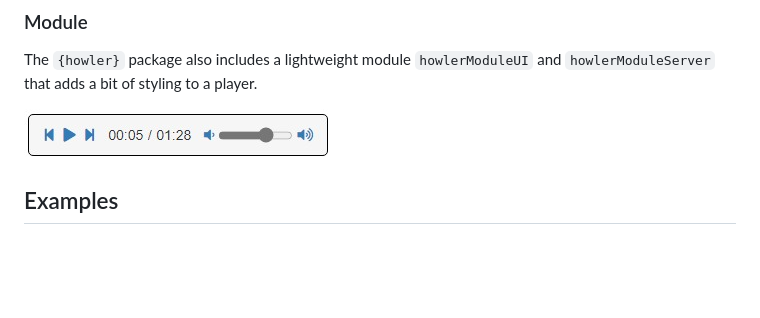
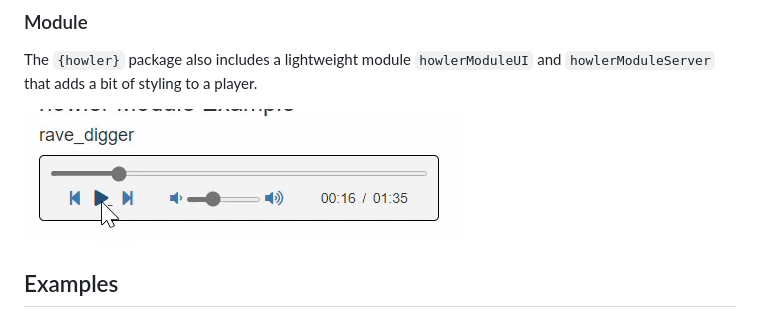
Before and after one commit to ashbaldry/howler, a Markdown page: README.md, the part around the change. Drawn GitHub-style; pictures changed too: inst/doc/howler_module.gif (added); blank space fills up the shorter version.

Commit message:
Adding gif

```diff
--- a/README.md
+++ b/README.md
@@ -55,7 +55,7 @@ shinyApp(ui, server)
 
 The `{howler}` package also includes a lightweight module `howlerModuleUI` and `howlerModuleServer` that adds a bit of styling to a player.
 
-![Howler module UI](inst/doc/howler_module.jpeg)
+![Howler module UI](inst/doc/howler_module.gif)
 
 ## Examples
 
```
